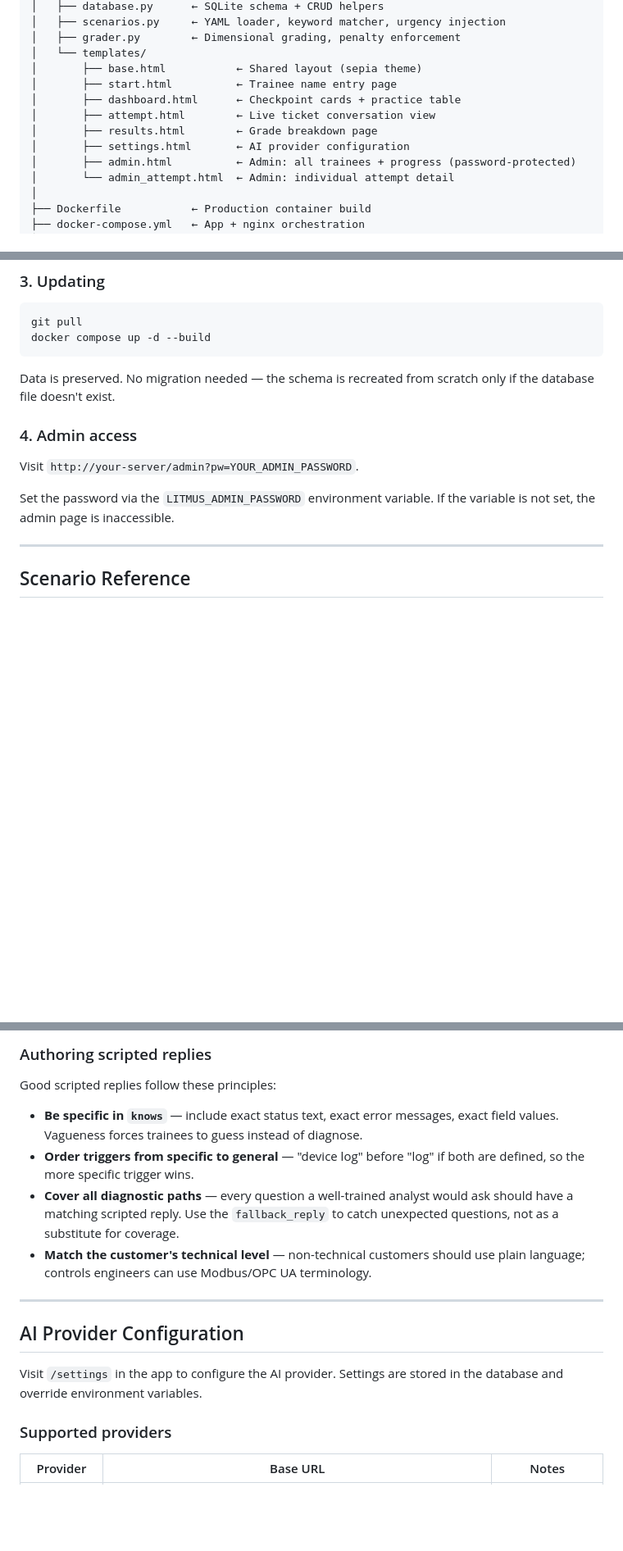
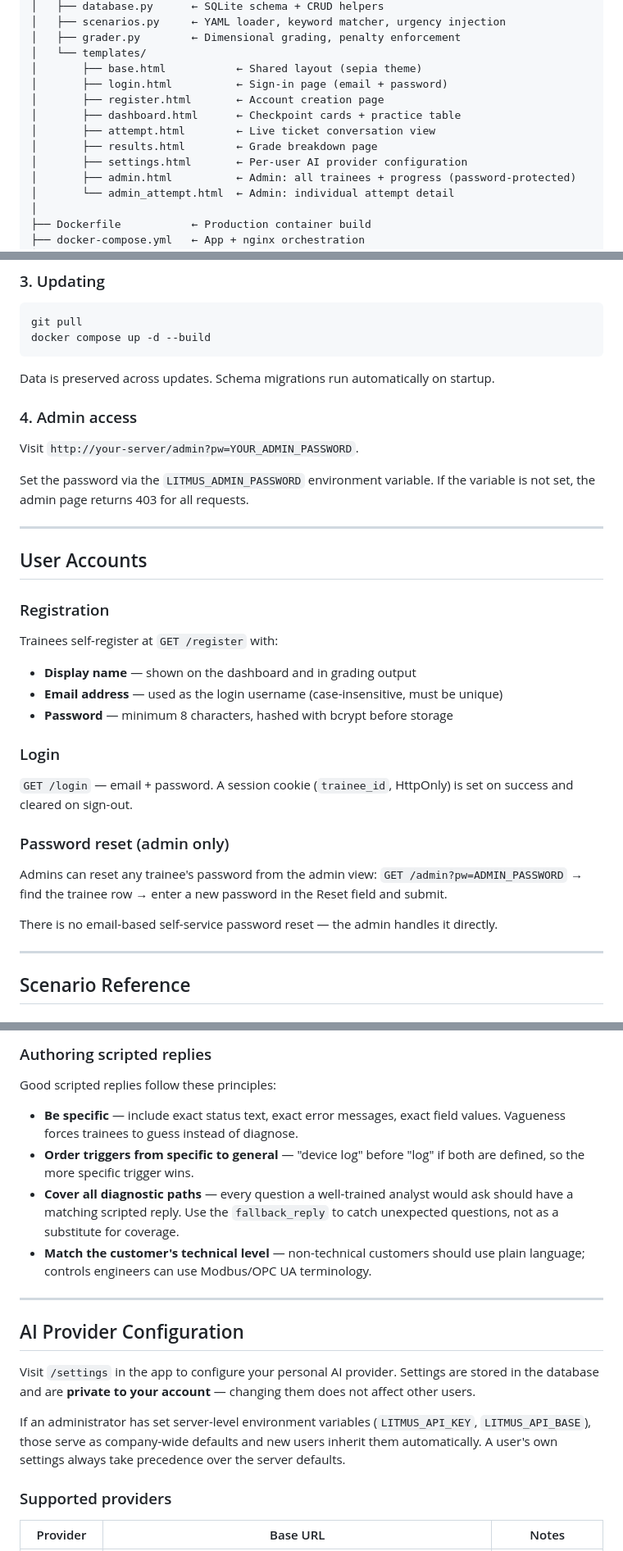
Before and after one commit to amirkhadem123/litmus-edge-training-lab, a Markdown page: README.md, 3 parts joined by grey strips. Shown at 82% size. Drawn GitHub-style; blank space fills up the shorter version.

````diff
--- a/README.md
+++ b/README.md
@@ -113,11 +114,12 @@ litmus-lab/
 │   ├── grader.py        ← Dimensional grading, penalty enforcement
 │   └── templates/
 │       ├── base.html           ← Shared layout (sepia theme)
-│       ├── start.html          ← Trainee name entry page
+│       ├── login.html          ← Sign-in page (email + password)
+│       ├── register.html       ← Account creation page
 │       ├── dashboard.html      ← Checkpoint cards + practice table
 │       ├── attempt.html        ← Live ticket conversation view
 │       ├── results.html        ← Grade breakdown page
-│       ├── settings.html       ← AI provider configuration
+│       ├── settings.html       ← Per-user AI provider configuration
 │       ├── admin.html          ← Admin: all trainees + progress (password-protected)
 │       └── admin_attempt.html  ← Admin: individual attempt detail
 │
@@ -221,15 +223,38 @@ git pull
 docker compose up -d --build
 ```
 
-Data is preserved. No migration needed — the schema is recreated from scratch
-only if the database file doesn't exist.
+Data is preserved across updates. Schema migrations run automatically on startup.
 
 ### 4. Admin access
 
 Visit `http://your-server/admin?pw=YOUR_ADMIN_PASSWORD`.
 
 Set the password via the `LITMUS_ADMIN_PASSWORD` environment variable. If the
-variable is not set, the admin page is inaccessible.
+variable is not set, the admin page returns 403 for all requests.
+
+---
+
+## User Accounts
+
+### Registration
+
+Trainees self-register at `GET /register` with:
+- **Display name** — shown on the dashboard and in grading output
+- **Email address** — used as the login username (case-insensitive, must be unique)
+- **Password** — minimum 8 characters, hashed with bcrypt before storage
+
+### Login
+
+`GET /login` — email + password. A session cookie (`trainee_id`, HttpOnly) is set on
+success and cleared on sign-out.
+
+### Password reset (admin only)
+
+Admins can reset any trainee's password from the admin view:
+`GET /admin?pw=ADMIN_PASSWORD` → find the trainee row → enter a new password in the
+Reset field and submit.
+
+There is no email-based self-service password reset — the admin handles it directly.
 
 ---
 
@@ -382,8 +415,8 @@ with `mode: practice`. No other changes needed — the dashboard picks up all
 
 Good scripted replies follow these principles:
 
-- **Be specific in `knows`** — include exact status text, exact error messages,
-  exact field values. Vagueness forces trainees to guess instead of diagnose.
+- **Be specific** — include exact status text, exact error messages, exact field
+  values. Vagueness forces trainees to guess instead of diagnose.
 - **Order triggers from specific to general** — "device log" before "log" if
   both are defined, so the more specific trigger wins.
 - **Cover all diagnostic paths** — every question a well-trained analyst would
@@ -396,8 +429,13 @@ Good scripted replies follow these principles:
 
 ## AI Provider Configuration
 
-Visit `/settings` in the app to configure the AI provider. Settings are stored
-in the database and override environment variables.
+Visit `/settings` in the app to configure your personal AI provider. Settings are
+stored in the database and are **private to your account** — changing them does not
+affect other users.
+
+If an administrator has set server-level environment variables (`LITMUS_API_KEY`,
+`LITMUS_API_BASE`), those serve as company-wide defaults and new users inherit them
+automatically. A user's own settings always take precedence over the server defaults.
 
 ### Supported providers
 
````
Also changed, not shown: other parts of README.md (+50 -23 lines).
